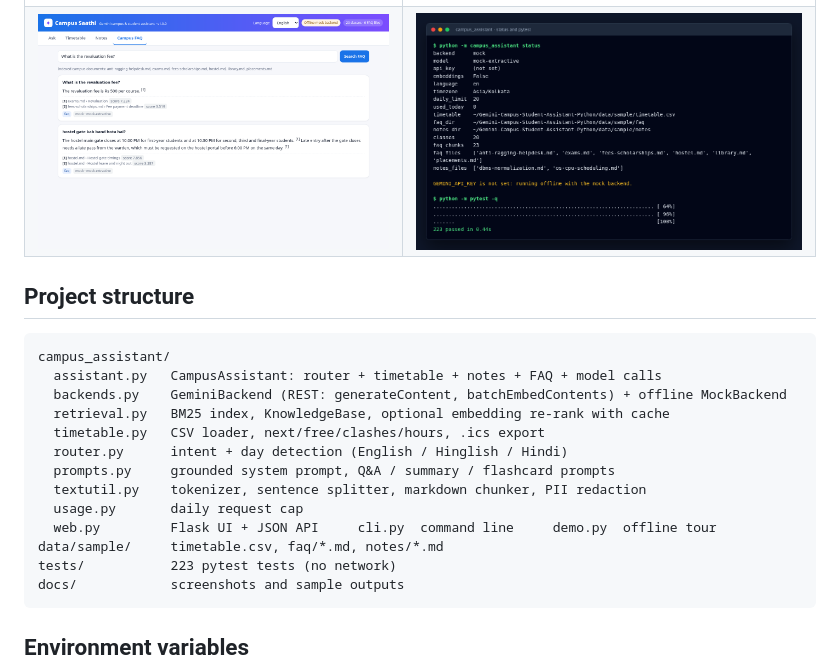
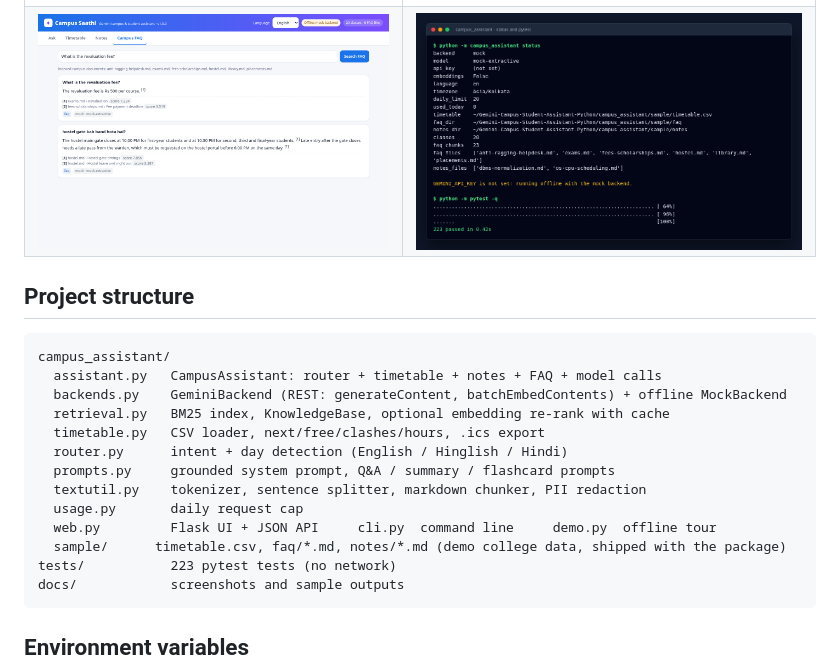
Before and after one commit to GetProjectsIdea/Gemini-Campus-Student-Assistant-Python, a Markdown page: README.md, the part around one of its changes. Drawn GitHub-style; pictures changed too: docs/screenshots/07-cli-status-pytest.png.

````diff
--- a/README.md
+++ b/README.md
@@ -132,7 +132,7 @@ campus_assistant/
   textutil.py    tokenizer, sentence splitter, markdown chunker, PII redaction
   usage.py       daily request cap
   web.py         Flask UI + JSON API     cli.py  command line     demo.py  offline tour
-data/sample/     timetable.csv, faq/*.md, notes/*.md
+  sample/      timetable.csv, faq/*.md, notes/*.md (demo college data, shipped with the package)
 tests/           223 pytest tests (no network)
 docs/            screenshots and sample outputs
 ```
````
Also changed, not shown: other parts of README.md (+1 -1 lines), docs/screenshots/06-cli-faq-notes-flashcards.png, 21 other files.
